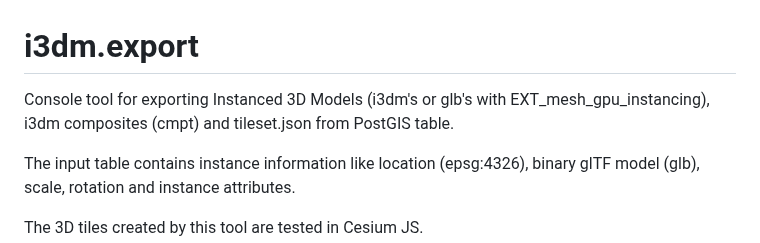
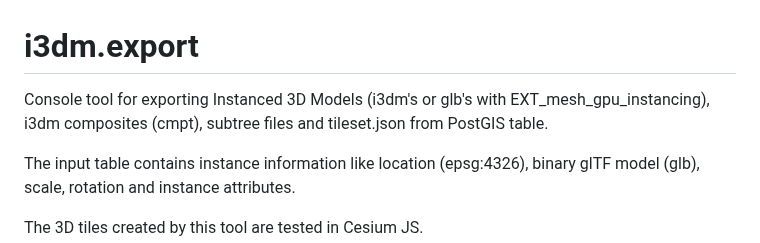
Before and after one commit to Geodan/i3dm.export, a Markdown page: README.md, the part around the change. Drawn GitHub-style.

```diff
--- a/README.md
+++ b/README.md
@@ -1,6 +1,6 @@
 # i3dm.export
 
-Console tool for exporting Instanced 3D Models (i3dm's or glb's with EXT_mesh_gpu_instancing), i3dm composites (cmpt) and tileset.json from PostGIS table.
+Console tool for exporting Instanced 3D Models (i3dm's or glb's with EXT_mesh_gpu_instancing), i3dm composites (cmpt), subtree files and tileset.json from PostGIS table.
 
 The input table contains instance information like location (epsg:4326), binary glTF model (glb), scale, rotation and instance attributes.
 
```
